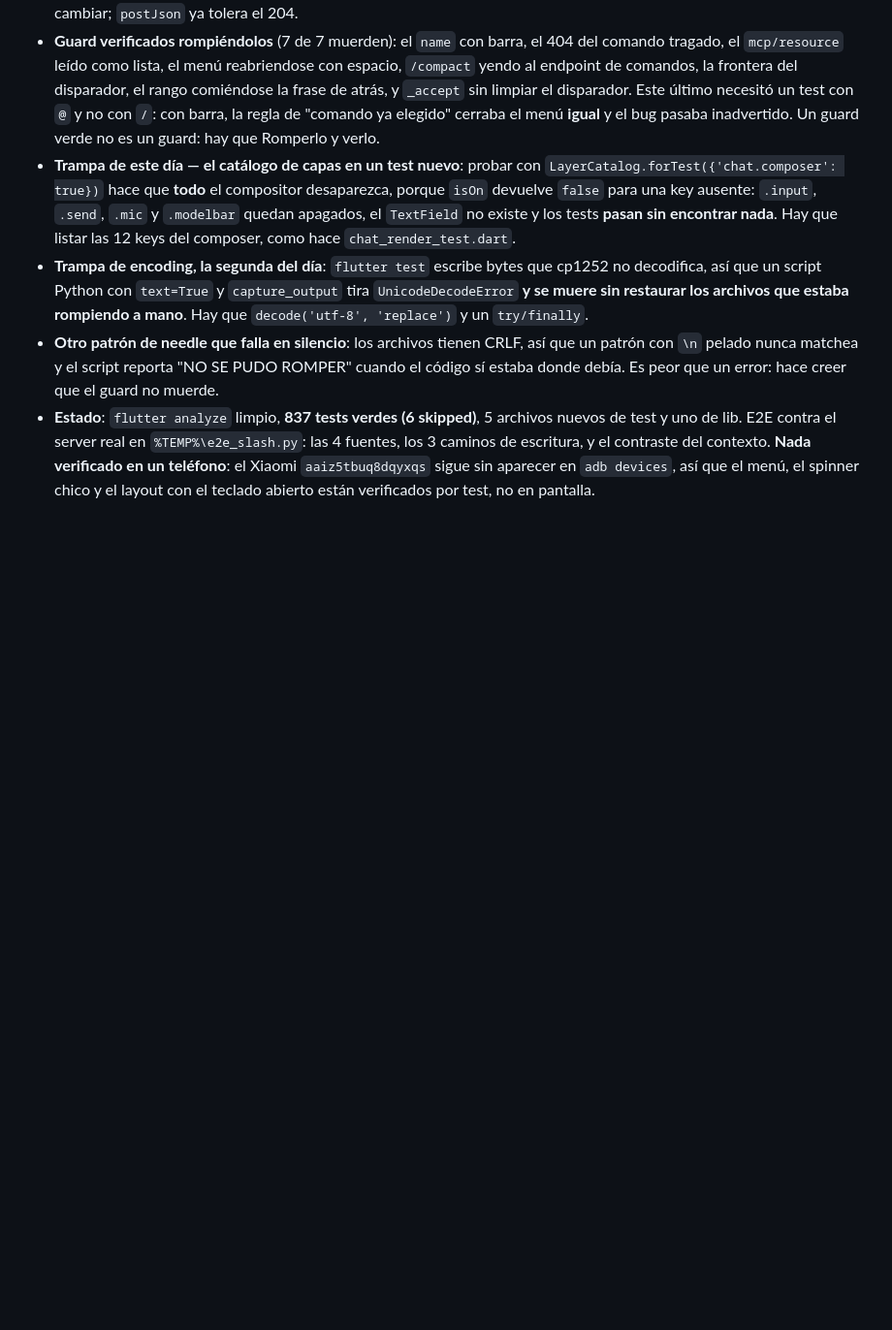
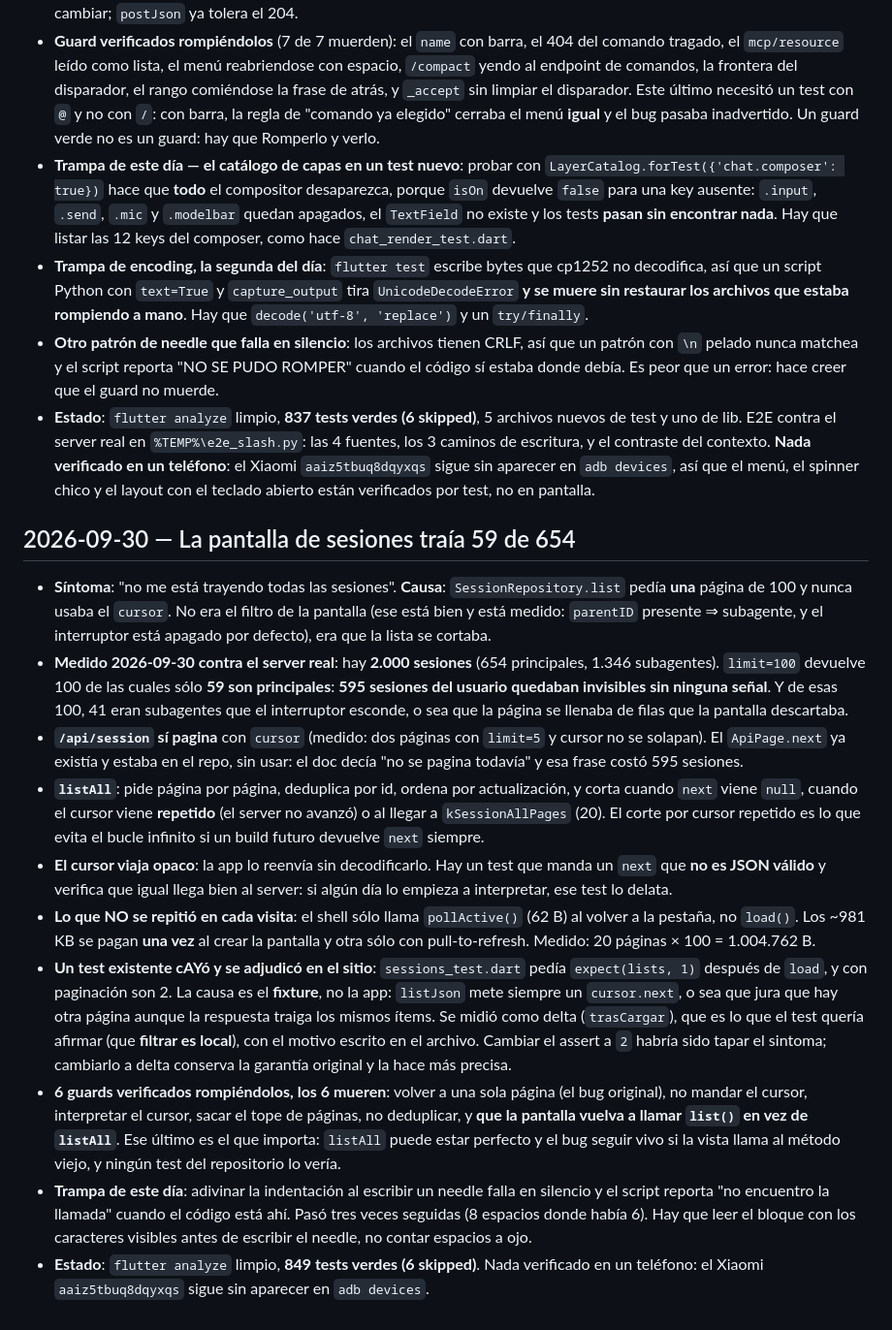
Before and after one commit to Owning01/openher-mobile, a Markdown page: docs/PROJECT_MEMORY.md, the part around the change. Shown at 97% size. Rendered like a GitHub page; blank space fills up the shorter version.

Commit message:
docs: la pantalla de sesiones pagina, y por que cuesta ~981 KB
Mapa y bitacora. La trampa que queda escrita: `listAll` pide hasta 20 paginas
(2.000 sesiones, 654 principales), pero se pagan **una vez** al crear la
pantalla, porque el shell al volver de la pestana solo llama `pollActive()`
(62 B). Confundir "981 KB" con "981 KB por visita" haria cambiar el diseno para
nada.

```diff
--- a/docs/PROJECT_MEMORY.md
+++ b/docs/PROJECT_MEMORY.md
@@ -422,3 +422,46 @@ Bitácora append-only. Una entrada por trabajo sustantivo.
   caminos de escritura, y el contraste del contexto. **Nada verificado en un teléfono**: el
   Xiaomi `aaiz5tbuq8dqyxqs` sigue sin aparecer en `adb devices`, así que el menú, el spinner
   chico y el layout con el teclado abierto están verificados por test, no en pantalla.
+
+## 2026-09-30 — La pantalla de sesiones traía 59 de 654
+
+- **Síntoma**: "no me está trayendo todas las sesiones". **Causa**: `SessionRepository.list`
+  pedía **una** página de 100 y nunca usaba el `cursor`. No era el filtro de la
+  pantalla (ese está bien y está medido: `parentID` presente ⇒ subagente, y el
+  interruptor está apagado por defecto), era que la lista se cortaba.
+- **Medido 2026-09-30 contra el server real**: hay **2.000 sesiones** (654 principales, 1.346
+  subagentes). `limit=100` devuelve 100 de las cuales sólo **59 son principales**: **595
+  sesiones del usuario quedaban invisibles sin ninguna señal**. Y de esas 100, 41 eran
+  subagentes que el interruptor esconde, o sea que la página se llenaba de filas que la
+  pantalla descartaba.
+- **`/api/session` sí pagina** con `cursor` (medido: dos páginas con `limit=5` y cursor no
+  se solapan). El `ApiPage.next` ya existía y estaba en el repo, sin usar: el doc decía
+  "no se pagina todavía" y esa frase costó 595 sesiones.
+- **`listAll`**: pide página por página, deduplica por id, ordena por actualización, y corta
+  cuando `next` viene `null`, cuando el cursor viene **repetido** (el server no avanzó) o
+  al llegar a `kSessionAllPages` (20). El corte por cursor repetido es lo que evita el bucle
+  infinito si un build futuro devuelve `next` siempre.
+- **El cursor viaja opaco**: la app lo reenvía sin decodificarlo. Hay un test que manda un
+  `next` que **no es JSON válido** y verifica que igual llega bien al server: si algún
+  día lo empieza a interpretar, ese test lo delata.
+- **Lo que NO se repitió en cada visita**: el shell sólo llama `pollActive()` (62 B) al
+  volver a la pestaña, no `load()`. Los ~981 KB se pagan **una vez** al crear la pantalla y
+  otra sólo con pull-to-refresh. Medido: 20 páginas × 100 = 1.004.762 B.
+- **Un test existente cAYó y se adjudicó en el sitio**: `sessions_test.dart` pedía
+  `expect(lists, 1)` después de `load`, y con paginación son 2. La causa es el **fixture**,
+  no la app: `listJson` mete siempre un `cursor.next`, o sea que jura que hay otra página
+  aunque la respuesta traiga los mismos ítems. Se midió como delta (`trasCargar`), que es lo
+  que el test quería afirmar (que **filtrar es local**), con el motivo escrito en el archivo.
+  Cambiar el assert a `2` habría sido tapar el sintoma; cambiarlo a delta conserva la
+  garantía original y la hace más precisa.
+- **6 guards verificados rompiéndolos, los 6 mueren**: volver a una sola página (el bug
+  original), no mandar el cursor, interpretar el cursor, sacar el tope de páginas, no
+  deduplicar, y **que la pantalla vuelva a llamar `list()` en vez de `listAll`**. Ese último
+  es el que importa: `listAll` puede estar perfecto y el bug seguir vivo si la vista llama al
+  método viejo, y ningún test del repositorio lo vería.
+- **Trampa de este día**: adivinar la indentación al escribir un needle falla en silencio y el
+  script reporta "no encuentro la llamada" cuando el código está ahí. Pasó tres veces
+  seguidas (8 espacios donde había 6). Hay que leer el bloque con los caracteres visibles
+  antes de escribir el needle, no contar espacios a ojo.
+- **Estado**: `flutter analyze` limpio, **849 tests verdes (6 skipped)**. Nada verificado en un
+  teléfono: el Xiaomi `aaiz5tbuq8dqyxqs` sigue sin aparecer en `adb devices`.
```
Also changed, not shown: docs/PROJECT_MAP.md (+6 -0 lines).
